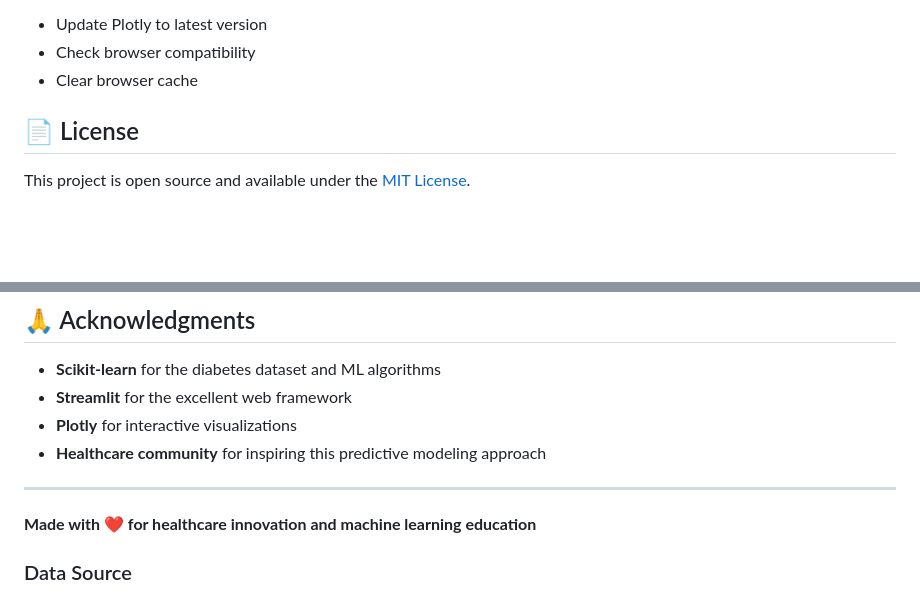
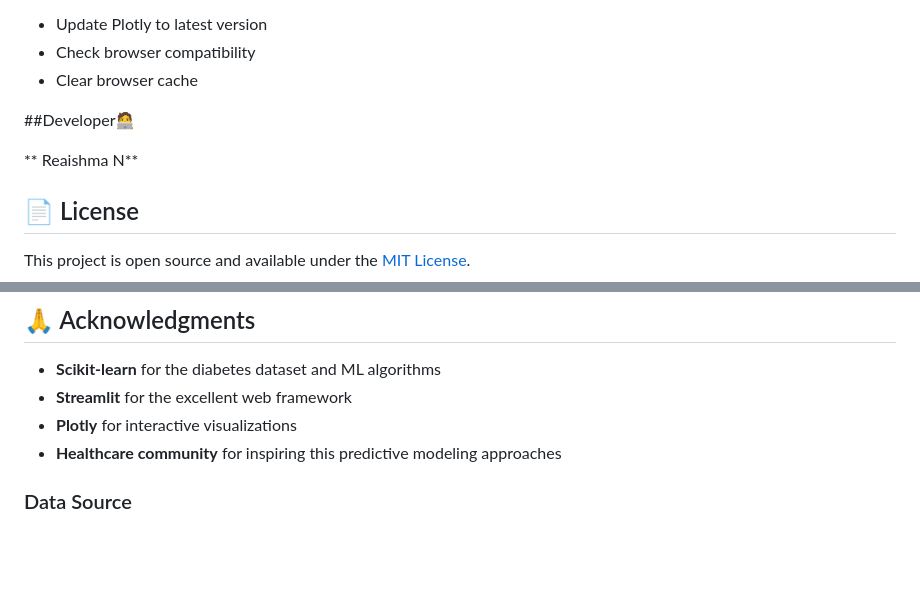
Before and after one commit to Reaishma/DiabetesML, a Markdown page: README.md, 2 parts joined by grey strips. Drawn GitHub-style; blank space fills up the shorter version.

```diff
--- a/README.md
+++ b/README.md
@@ -176,6 +245,10 @@ textColor = "#262730"
 - Update Plotly to latest version
 - Check browser compatibility
 - Clear browser cache
+
+##Developer🧑‍💻
+
+** Reaishma N**
 
 ## 📄 License
 
@@ -204,11 +277,7 @@ If you encounter any issues or have questions:
 - **Scikit-learn** for the diabetes dataset and ML algorithms
 - **Streamlit** for the excellent web framework
 - **Plotly** for interactive visualizations
-- **Healthcare community** for inspiring this predictive modeling approach
-
----
-
-**Made with ❤️ for healthcare innovation and machine learning education**
+- **Healthcare community** for inspiring this predictive modeling approaches
 
 ### Data Source
 The dataset is based on the famous diabetes dataset from scikit-learn, originally collected for regression analysis and adapted here for binary classification to predict diabetes risk levels.
```
Also changed, not shown: other parts of README.md (+71 -16 lines).
